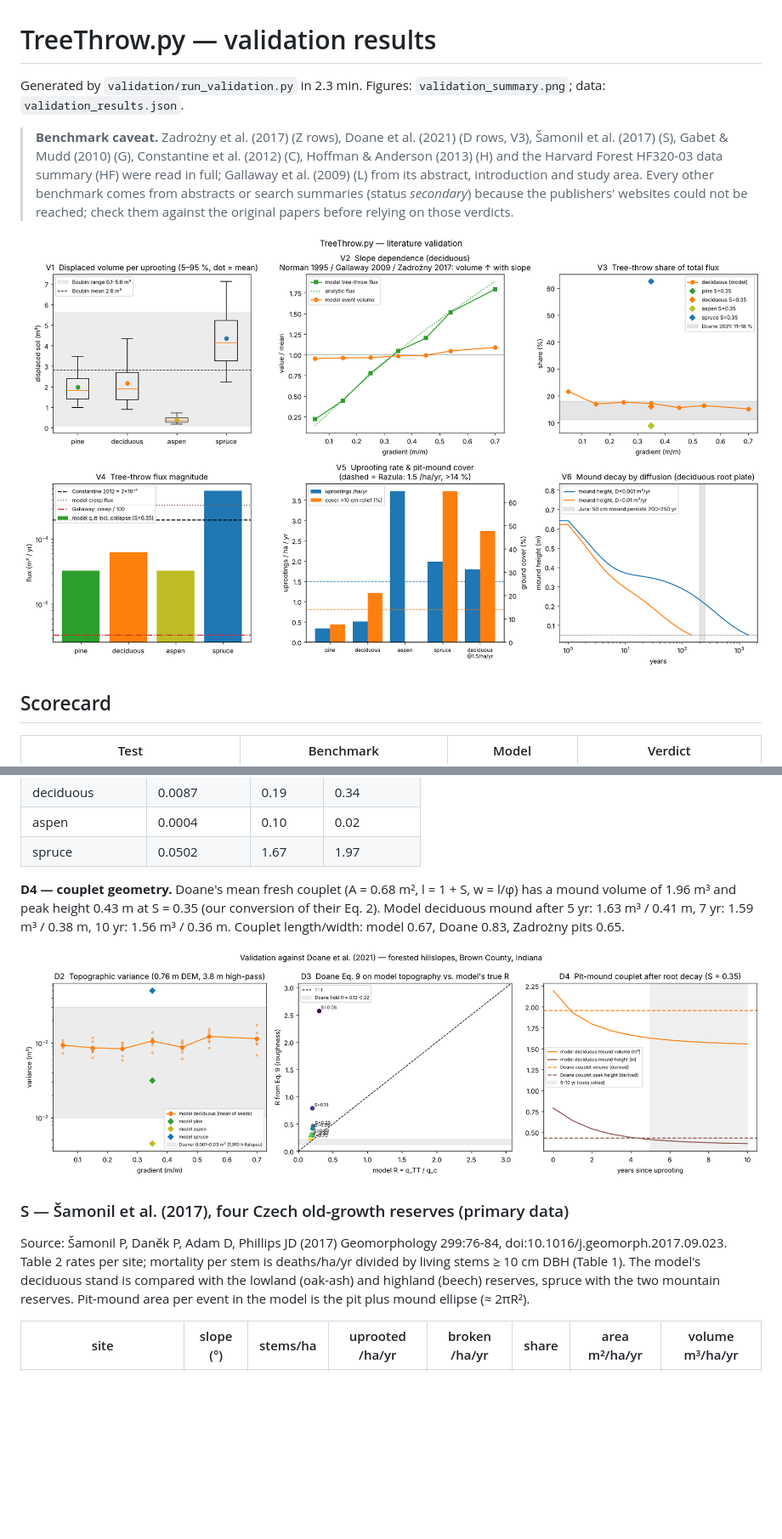
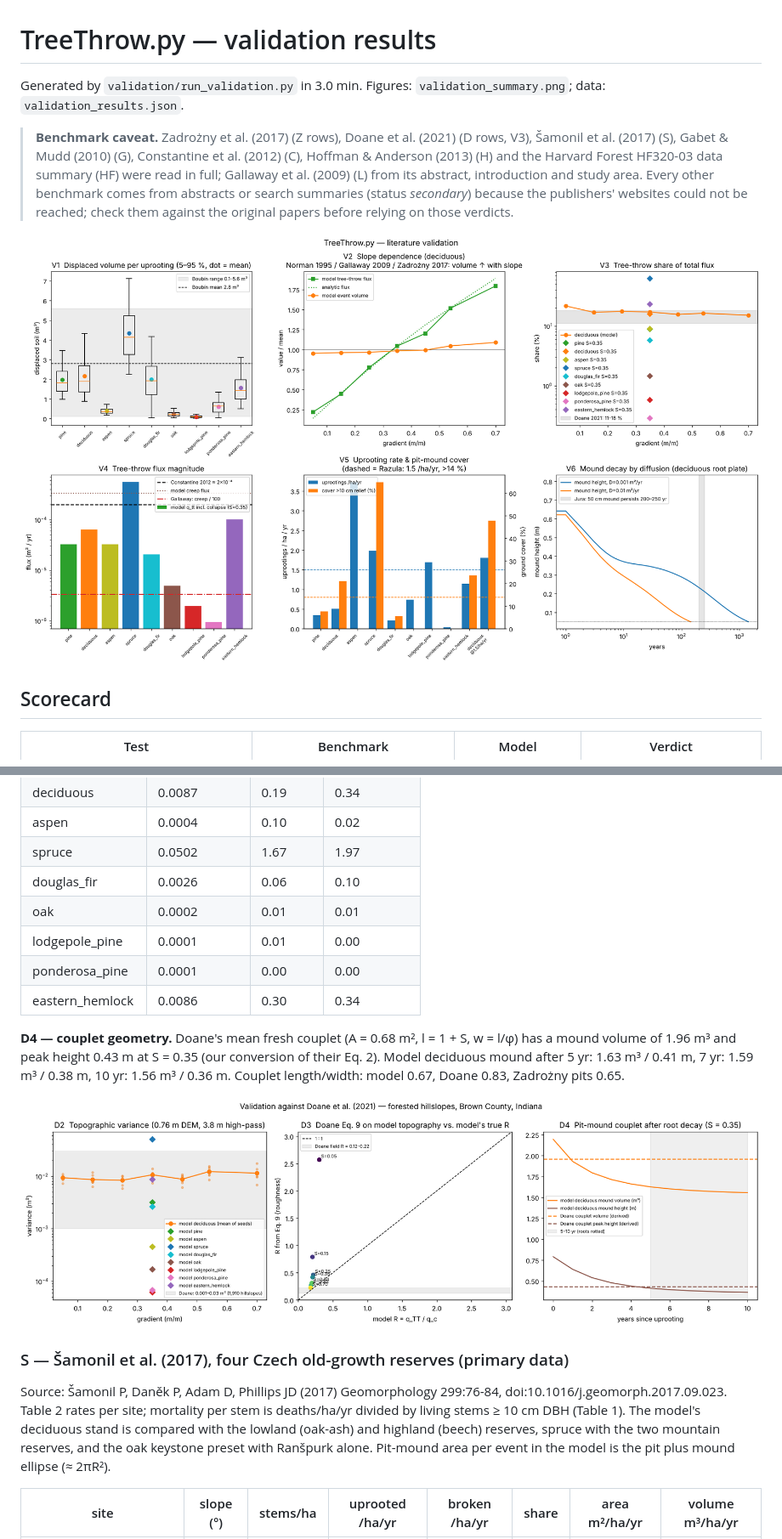
Before and after one commit to byuill/Slope-Stability-Erosion, a Markdown page: validation/results/VALIDATION_REPORT.md, 2 parts joined by grey strips. Shown at 85% size. Drawn GitHub-style; pictures changed too: validation/results/doane_validation.png, validation/results/validation_summary.png; blank space fills up the shorter version.

```diff
--- a/validation/results/VALIDATION_REPORT.md
+++ b/validation/results/VALIDATION_REPORT.md
@@ -1,6 +1,6 @@
 # TreeThrow.py — validation results
 
-Generated by `validation/run_validation.py` in 2.3 min. Figures: `validation_summary.png`; data: `validation_results.json`.
+Generated by `validation/run_validation.py` in 3.0 min. Figures: `validation_summary.png`; data: `validation_results.json`.
 
 > **Benchmark caveat.** Zadrożny et al. (2017) (Z rows), Doane et al. (2021) (D rows, V3), Šamonil et al. (2017) (S), Gabet & Mudd (2010) (G), Constantine et al. (2012) (C), Hoffman & Anderson (2013) (H) and the Harvard Forest HF320-03 data summary (HF) were read in full; Gallaway et al. (2009) (L) from its abstract, introduction and study area. Every other benchmark comes from abstracts or search summaries (status *secondary*) because the publishers' websites could not be reached; check them against the original papers before relying on those verdicts.
 
@@ -241,6 +275,11 @@ Eq. 9 assumes every tree falls straight downslope, so its R grows as 1/S on gent
 | deciduous | 0.0087 | 0.19 | 0.34 |
 | aspen | 0.0004 | 0.10 | 0.02 |
 | spruce | 0.0502 | 1.67 | 1.97 |
+| douglas_fir | 0.0026 | 0.06 | 0.10 |
+| oak | 0.0002 | 0.01 | 0.01 |
+| lodgepole_pine | 0.0001 | 0.01 | 0.00 |
+| ponderosa_pine | 0.0001 | 0.00 | 0.00 |
+| eastern_hemlock | 0.0086 | 0.30 | 0.34 |
 
 **D4 — couplet geometry.** Doane's mean fresh couplet (A = 0.68 m², l = 1 + S, w = l/φ) has a mound volume of 1.96 m³ and peak height 0.43 m at S = 0.35 (our conversion of their Eq. 2). Model deciduous mound after 5 yr: 1.63 m³ / 0.41 m, 7 yr: 1.59 m³ / 0.38 m, 10 yr: 1.56 m³ / 0.36 m. Couplet length/width: model 0.67, Doane 0.83, Zadrożny pits 0.65.
 
@@ -248,7 +287,7 @@ Eq. 9 assumes every tree falls straight downslope, so its R grows as 1/S on gent
 
 ### S — Šamonil et al. (2017), four Czech old-growth reserves (primary data)
 
-Source: Šamonil P, Daněk P, Adam D, Phillips JD (2017) Geomorphology 299:76-84, doi:10.1016/j.geomorph.2017.09.023. Table 2 rates per site; mortality per stem is deaths/ha/yr divided by living stems ≥ 10 cm DBH (Table 1). The model's deciduous stand is compared with the lowland (oak-ash) and highland (beech) reserves, spruce with the two mountain reserves. Pit-mound area per event in the model is the pit plus mound ellipse (≈ 2πR²).
+Source: Šamonil P, Daněk P, Adam D, Phillips JD (2017) Geomorphology 299:76-84, doi:10.1016/j.geomorph.2017.09.023. Table 2 rates per site; mortality per stem is deaths/ha/yr divided by living stems ≥ 10 cm DBH (Table 1). The model's deciduous stand is compared with the lowland (oak-ash) and highland (beech) reserves, spruce with the two mountain reserves, and the oak keystone preset with Ranšpurk alone. Pit-mound area per event in the model is the pit plus mound ellipse (≈ 2πR²).
 
 | site | slope (°) | stems/ha | uprooted /ha/yr | broken /ha/yr | share | area m²/ha/yr | volume m³/ha/yr |
 |---|---|---|---|---|---|---|---|
```
Also changed, not shown: other parts of validation/results/VALIDATION_REPORT.md (+52 -18 lines), validation/QAQC.md (+1 -1 lines), validation/results/forest_papers_validation.png, 2 other files.
